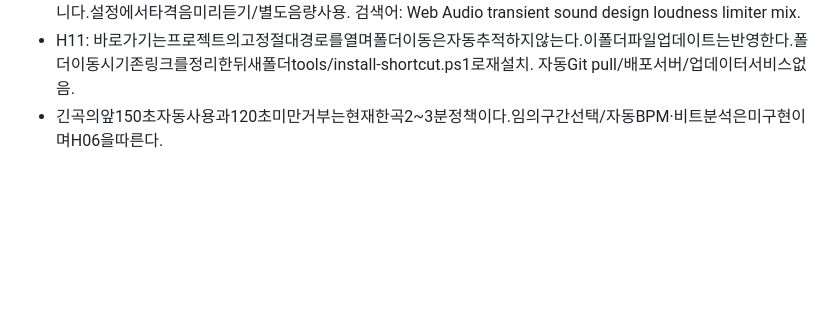
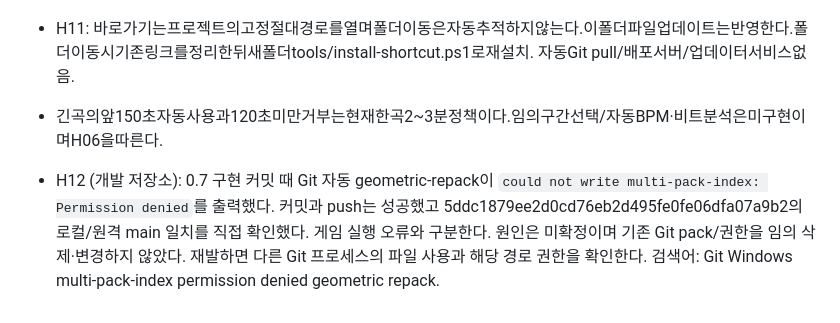
Before and after one commit to SoulMaru/eolmaru-vision-game, a Markdown page: docs/ISSUES.md, the part around the change. Rendered like a GitHub page; blank space fills up the shorter version.

```diff
--- a/docs/ISSUES.md
+++ b/docs/ISSUES.md
@@ -92,3 +92,5 @@
 - H10: 새블래스터효과의실제스피커타격감과음악/칭찬균형청취대기.21PCM조건/최대피크정상은사람취향승인이아니다.설정에서타격음미리듣기/별도음량사용. 검색어: Web Audio transient sound design loudness limiter mix.
 - H11: 바로가기는프로젝트의고정절대경로를열며폴더이동은자동추적하지않는다.이폴더파일업데이트는반영한다.폴더이동시기존링크를정리한뒤새폴더tools/install-shortcut.ps1로재설치. 자동Git pull/배포서버/업데이터서비스없음.
 - 긴곡의앞150초자동사용과120초미만거부는현재한곡2~3분정책이다.임의구간선택/자동BPM·비트분석은미구현이며H06을따른다.
+
+- H12 (개발 저장소): 0.7 구현 커밋 때 Git 자동 geometric-repack이 `could not write multi-pack-index: Permission denied`를 출력했다. 커밋과 push는 성공했고 5ddc1879ee2d0cd76eb2d495fe0fe06dfa07a9b2의 로컬/원격 main 일치를 직접 확인했다. 게임 실행 오류와 구분한다. 원인은 미확정이며 기존 Git pack/권한을 임의 삭제·변경하지 않았다. 재발하면 다른 Git 프로세스의 파일 사용과 해당 경로 권한을 확인한다. 검색어: Git Windows multi-pack-index permission denied geometric repack.
```
Also changed, not shown: docs/CHANGELOG.md (+2 -0 lines).
